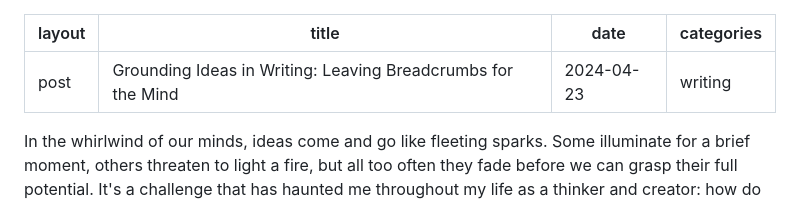
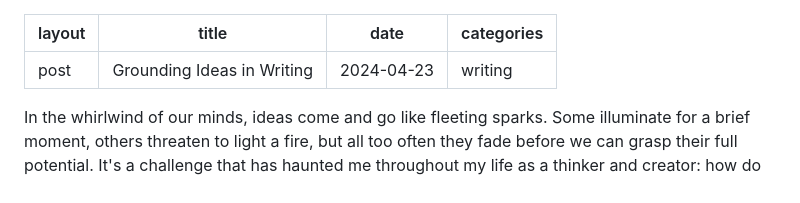
Before and after one commit to kieranklaassen/kieranklaassen-com, a Markdown page: src/_posts/grounding-ideas-in-writing.md, the part around the change. Rendered like a GitHub page.

Commit message:
Update title in grounding-ideas-in-writing.md

```diff
--- a/src/_posts/grounding-ideas-in-writing.md
+++ b/src/_posts/grounding-ideas-in-writing.md
@@ -1,6 +1,6 @@
 ---
 layout: post
-title: "Grounding Ideas in Writing: Leaving Breadcrumbs for the Mind"
+title: "Grounding Ideas in Writing"
 date: "2024-04-23"
 categories: writing
 ---
```
